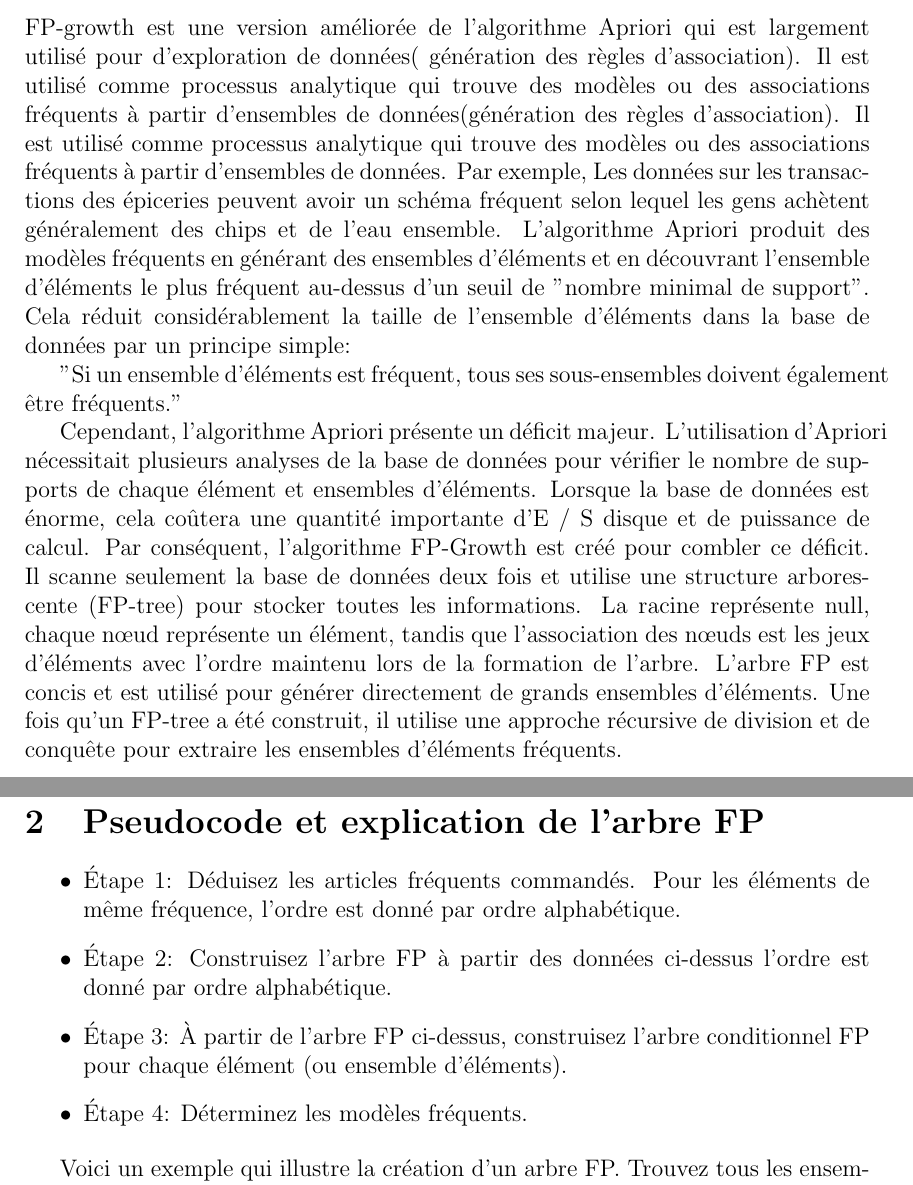
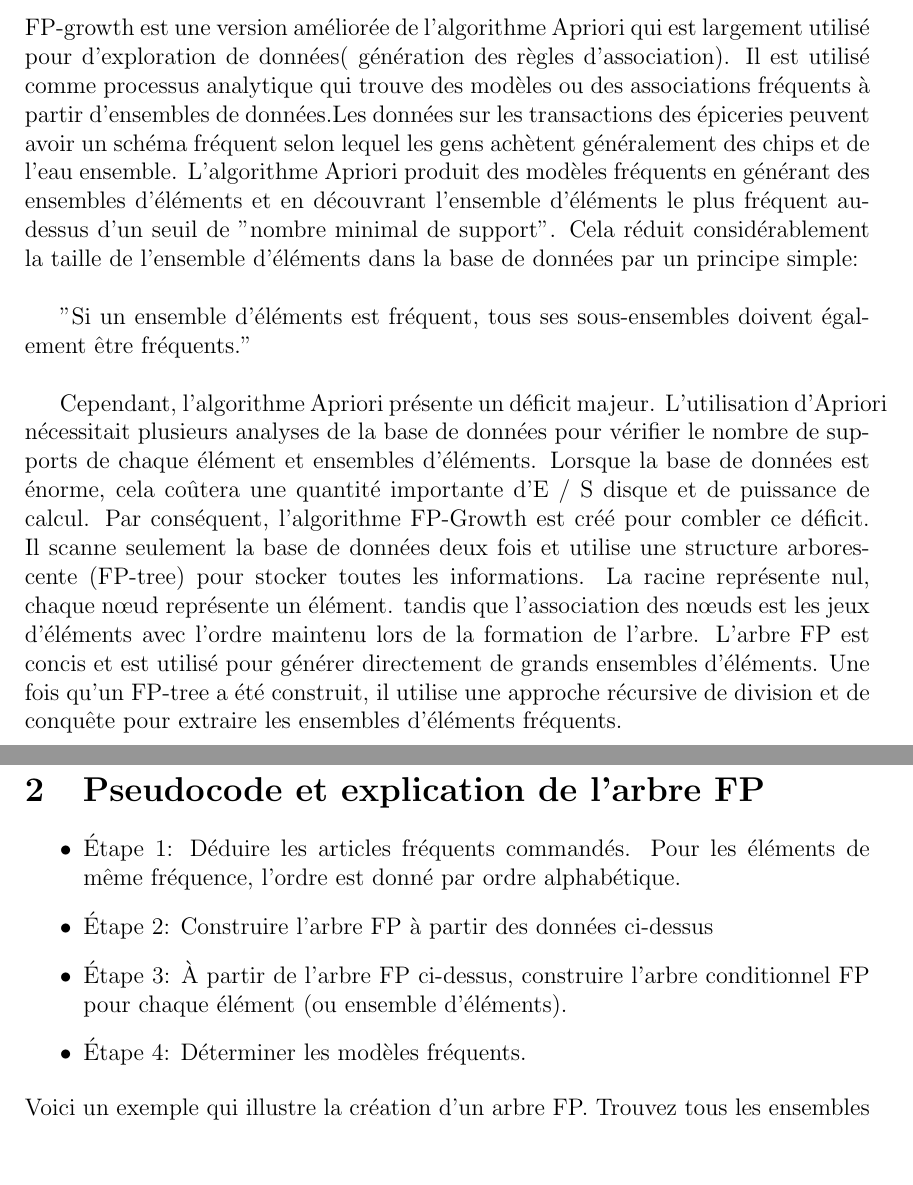
Before and after one commit to IlyesBenarroum/Latex-FDD, a LaTeX document (FP-Growth.tex): two parts of pages 1 and 2 of 5, joined at a grey line, cut so that both start at the same text, the shorter picture padded with empty space. Compiled offline with pdfLaTeX.

Commit message:
last commit

```diff
--- a/FP-Growth.tex
+++ b/FP-Growth.tex
@@ -17,32 +17,29 @@ Groupe 1
 
 \maketitle
 \section{Quel est FP-growth?}
-FP-growth est une version améliorée de l'algorithme Apriori qui est largement utilisé pour d'exploration de données( génération des règles d'association). Il est utilisé comme processus analytique qui trouve des modèles ou des associations fréquents à partir d'ensembles de données(génération des règles d'association).
-Il est utilisé comme processus analytique qui trouve des modèles ou des associations fréquents à partir d'ensembles de données.
-Par exemple, Les données sur les transactions des épiceries peuvent avoir un schéma fréquent selon lequel les gens achètent généralement des chips et de l'eau ensemble.
-L'algorithme Apriori produit des modèles fréquents en générant des ensembles d'éléments et en découvrant l'ensemble d'éléments le plus fréquent au-dessus d'un seuil de ''nombre minimal de support''.
-Cela réduit considérablement la taille de l'ensemble d'éléments dans la base de données par un principe simple:
+FP-growth est une version améliorée de l'algorithme Apriori qui est largement utilisé pour d'exploration de données( génération des règles d'association). Il est utilisé comme processus analytique qui trouve des modèles ou des associations fréquents à partir d'ensembles de données.Les données sur les transactions des épiceries peuvent avoir un schéma fréquent selon lequel les gens achètent généralement des chips et de l'eau ensemble. L'algorithme Apriori produit des modèles fréquents en générant des ensembles d'éléments et en découvrant l'ensemble d'éléments le plus fréquent au-dessus d'un seuil de ''nombre minimal de support''.
+Cela réduit considérablement la taille de l'ensemble d'éléments dans la base de données par un principe simple:\\
 
-''Si un ensemble d'éléments est fréquent, tous ses sous-ensembles doivent également être fréquents.''
+''Si un ensemble d'éléments est fréquent, tous ses sous-ensembles doivent égal-ement être fréquents.''\\
 
 Cependant, l'algorithme Apriori présente un déficit majeur. L'utilisation d'Apriori nécessitait plusieurs analyses de la base de données pour vérifier le nombre de supports de chaque élément et ensembles d'éléments.
-Lorsque la base de données est énorme, cela coûtera une quantité importante d'E / S disque et de puissance de calcul. Par conséquent, l'algorithme FP-Growth est créé pour combler ce déficit. Il scanne seulement la base de données deux fois et utilise une structure arborescente (FP-tree) pour stocker toutes les informations.
-La racine représente null, chaque nœud représente un élément, tandis que l'association des nœuds est les jeux d'éléments avec l'ordre maintenu lors de la formation de l'arbre. L'arbre FP est concis et est utilisé pour générer directement de grands ensembles d'éléments. Une fois qu'un FP-tree a été construit, il utilise une approche récursive de division et de conquête pour extraire les ensembles d'éléments fréquents.
-
+Lorsque la base de données est énorme, cela coûtera une quantité importante d'E / S disque et de puissance de calcul. Par conséquent, l'algorithme FP-Growth est créé pour combler ce déficit. Il scanne seulement la base de données deux fois et utilise une structure arborescente (FP-tree) pour stocker toutes les informations. La racine représente nul, chaque nœud représente un élément.
+tandis que l'association des nœuds est les jeux d'éléments avec l'ordre maintenu lors de la formation de l'arbre. L'arbre FP est concis et est utilisé pour générer directement de grands ensembles d'éléments. Une fois qu'un FP-tree a été construit, il utilise une approche récursive de division et de conquête pour extraire les ensembles d'éléments fréquents.
+\pagebreak
 \section{Pseudocode et explication de l'arbre FP}
 \begin{itemize}
-    \item Étape 1: Déduisez les articles fréquents commandés. Pour les éléments de même fréquence, l'ordre est donné par ordre alphabétique.
-    \item Étape 2: Construisez l'arbre FP à partir des données ci-dessus l'ordre est donné par ordre alphabétique.
-    \item Étape 3: À partir de l'arbre FP ci-dessus, construisez l'arbre conditionnel FP pour chaque élément (ou ensemble d'éléments).
-    \item Étape 4: Déterminez les modèles fréquents.
+    \item Étape 1: Déduire les articles fréquents commandés. Pour les éléments de même fréquence, l'ordre est donné par ordre alphabétique.
+    \item Étape 2: Construire l'arbre FP à partir des données ci-dessus
+    \item Étape 3: À partir de l'arbre FP ci-dessus, construire l'arbre conditionnel FP pour chaque élément (ou ensemble d'éléments).
+    \item Étape 4: Déterminer les modèles fréquents.
 \end{itemize}
-
 Voici un exemple qui illustre la création d’un arbre FP. Trouvez tous les ensembles d'éléments
 fréquents avec un support  $\geq$2. Tout d'abord, recherchez tous les éléments avec un nombre de support $\geq$2.\\
 \includegraphics[width=\textwidth]{one}
 \pagebreak
 
 Avant de construire l'arbre FP, réorganisez la transaction en fonction de la fréquence de leurs éléments. Lorsque vous commencez à construire l'arbre FP, nous devons créer une table d'en-tête qui enregistre l'emplacement de tous les nœuds d'élément avec une liste de liens. Chaque fois qu'un nouveau nœud est ajouté à l'arborescence, il doit être lié au dernier nœud avec le même élément. La table d'en-tête est essentielle pour créer une arborescence FP conditionnelle dans les étapes ultérieures.\\
+
 \begin{frame}
     {}
 
```
Also changed, not shown: FP-Growth.tex (2 more changed lines), 4 other files.
